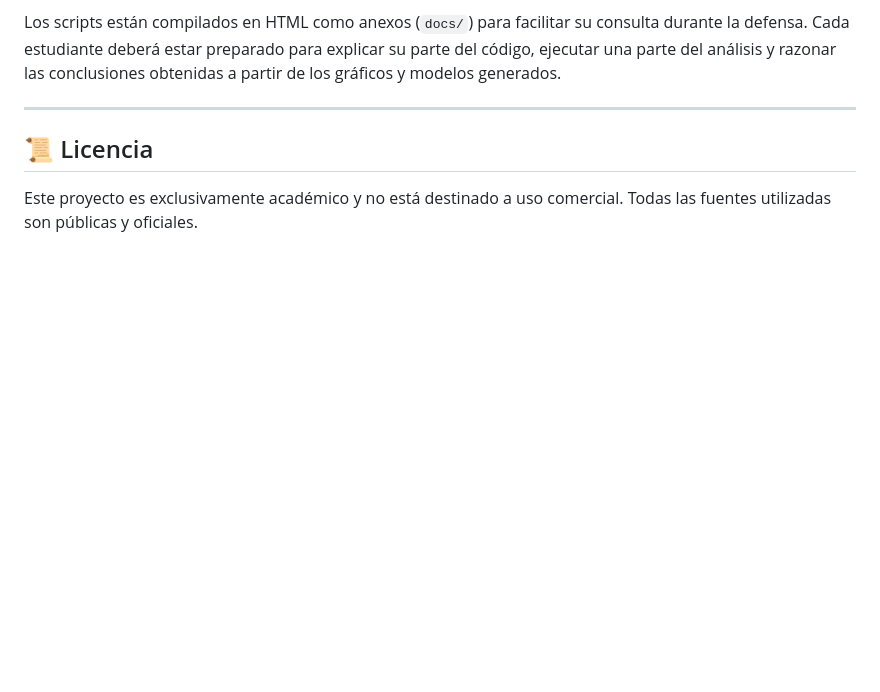
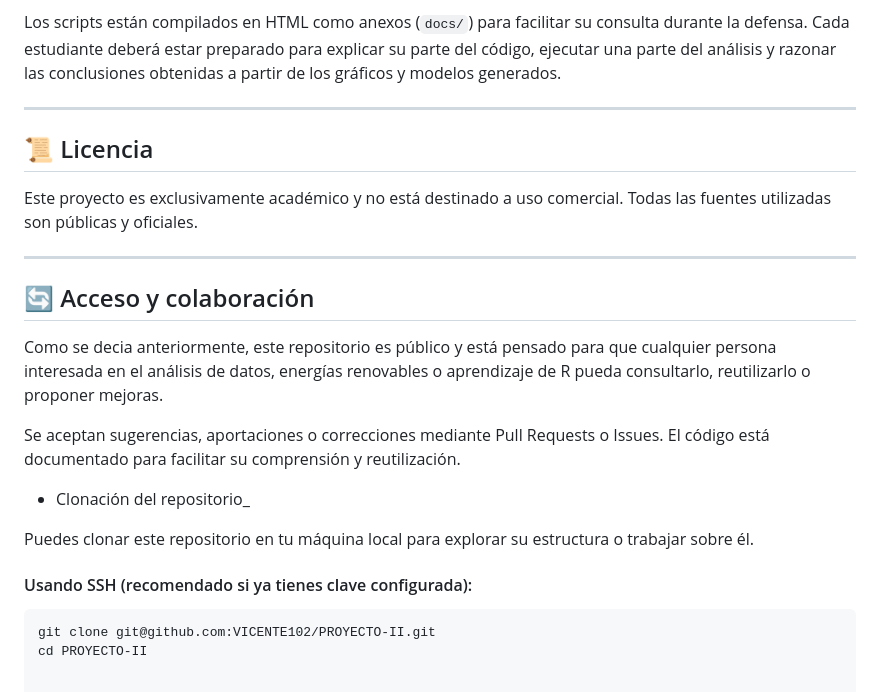
Before and after one commit to VICENTE102/PROYECTO-II, a Markdown page: README.md, the part around the change. GitHub-like rendering; blank space fills up the shorter version.

````diff
--- a/README.md
+++ b/README.md
@@ -119,3 +119,21 @@ Los scripts están compilados en HTML como anexos (`docs/`) para facilitar su co
 ## 📜 Licencia
 
 Este proyecto es exclusivamente académico y no está destinado a uso comercial. Todas las fuentes utilizadas son públicas y oficiales.
+
+---
+
+## 🔄 Acceso y colaboración
+
+Como se decia anteriormente, este repositorio es público y está pensado para que cualquier persona interesada en el análisis de datos, energías renovables o aprendizaje de R pueda consultarlo, reutilizarlo o proponer mejoras.
+
+Se aceptan sugerencias, aportaciones o correcciones mediante Pull Requests o Issues. El código está documentado para facilitar su comprensión y reutilización.
+
+- Clonación del repositorio_
+
+Puedes clonar este repositorio en tu máquina local para explorar su estructura o trabajar sobre él.
+
+#### Usando SSH (recomendado si ya tienes clave configurada):
+
+```bash
+git clone git@github.com:VICENTE102/PROYECTO-II.git
+cd PROYECTO-II
````
